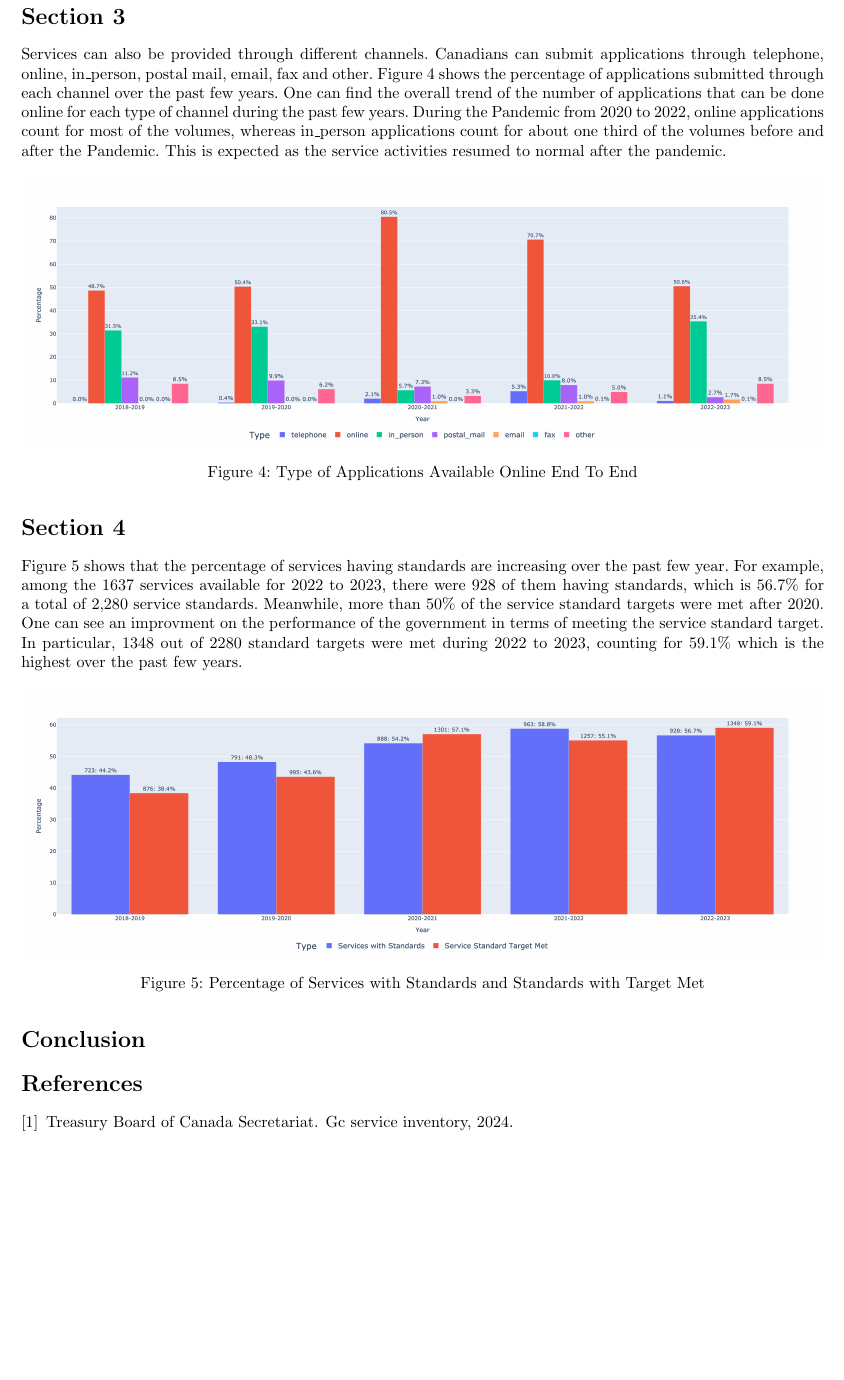
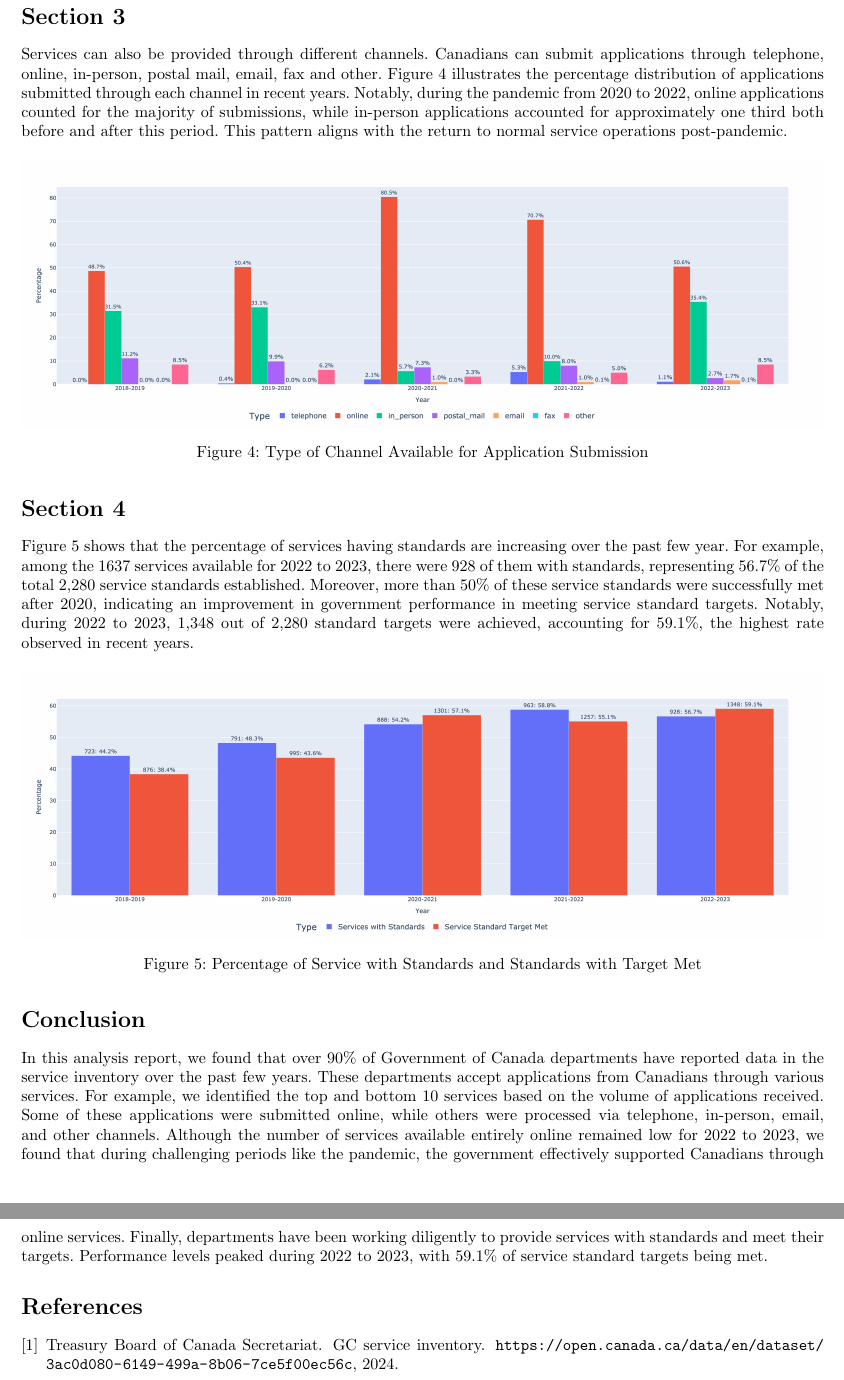
Before and after one commit to TLdgh/ServiceInventory, a LaTeX document (TexFiles/main.tex, which reads TexFiles/Parameters/Packages.tex, TexFiles/Sections/Section3.tex, TexFiles/Sections/Section4.tex): part of page 3 of 3 before the commit and two parts of pages 3 and 4 of 4 after it, the two joined at a grey line, cut so that both start at the same text, the shorter picture padded with empty space. Compiled offline with pdfLaTeX.

Commit message:
Finalized report.

```diff
--- a/TexFiles/Parameters/Packages.tex
+++ b/TexFiles/Parameters/Packages.tex
@@ -1,17 +1,11 @@
-\usepackage{helvet}
-\usepackage{courier}
 \usepackage{tcolorbox}
-\usepackage{enumitem}
-\usepackage{amsmath, amssymb}
-\usepackage[utf8]{inputenc}
 \usepackage{graphicx}
 \usepackage{caption}
-\usepackage{subcaption}
-\usepackage[toc,numberedsection]{glossaries}
 \usepackage{listings}
 \usepackage{booktabs}
 \usepackage{array}
 \usepackage{float}
+\usepackage{url}
 
 \frenchspacing
 \setlength{\pdfpagewidth}{8.5in}
--- a/TexFiles/Sections/Section3.tex
+++ b/TexFiles/Sections/Section3.tex
@@ -1,17 +1,16 @@
 \section{Section 3}
 
-Services can also be provided through different channels. Canadians can submit applications through telephone, online,
-in\_person, postal mail, email, fax and other. Figure 4 shows the percentage
-of applications submitted through each channel over the past few years. One
-can find the overall trend of the number of applications that can be done
-online for each type of channel during the past few years. During the Pandemic
-from 2020 to 2022, online applications count for most of the volumes, whereas
-in\_person applications count for about one third of the volumes before and
-after the Pandemic. This is expected as the service activities resumed to
-normal after the pandemic.
+Services can also be provided through different channels. Canadians can submit
+applications through telephone, online, in-person, postal mail, email, fax and
+other. Figure 4 illustrates the percentage distribution of applications submitted
+through each channel in recent years. Notably, during the pandemic from 2020 to
+2022, online applications counted for the majority of submissions, while
+in-person applications accounted for approximately one third both before and
+after this period. This pattern aligns with the return to normal service
+operations post-pandemic.
 
 \begin{figure}[H]
     \centering
     \includegraphics[width=1\linewidth]{TypeApp.png}
-    \caption{\label{fig:TypeApp}Type of Applications Available Online End To End}
+    \caption{\label{fig:TypeApp}Type of Channel Available for Application Submission}
 \end{figure}
--- a/TexFiles/Sections/Section4.tex
+++ b/TexFiles/Sections/Section4.tex
@@ -2,16 +2,15 @@
 
 Figure 5 shows that the percentage of services having standards are
 increasing over the past few year. For example, among the 1637 services
-available for 2022 to 2023, there were 928 of them having standards,
-which is 56.7\% for a total of 2,280 service standards. Meanwhile, more
-than 50\% of the service standard targets were met after 2020. One can
-see an improvment on the performance of the government in terms of meeting
-the service standard target. In particular, 1348 out of 2280 standard
-targets were met during 2022 to 2023, counting for 59.1\% which is the
-highest over the past few years.
+available for 2022 to 2023, there were 928 of them with standards,
+representing 56.7\% of the total 2,280 service standards established. Moreover,
+more than 50\% of these service standards were successfully met after 2020,
+indicating an improvement in government performance in meeting service standard
+targets. Notably, during 2022 to 2023, 1,348 out of 2,280 standard targets were
+achieved, accounting for 59.1\%, the highest rate observed in recent years.
 
 \begin{figure}[H]
     \centering
     \includegraphics[width=1\linewidth]{StdWithTarget.png}
-    \caption{\label{fig:Std}Percentage of Services with Standards and Standards with Target Met}
+    \caption{\label{fig:Std}Percentage of Service with Standards and Standards with Target Met}
 \end{figure}
--- a/TexFiles/Sections/conclusion.tex
+++ b/TexFiles/Sections/conclusion.tex
@@ -1 +1,14 @@
 \section{Conclusion}
+
+In this analysis report, we found that over 90\% of Government of Canada
+departments have reported data in the service inventory over the past few years.
+These departments accept applications from Canadians through various services.
+For example, we identified the top and bottom 10 services based on the volume of
+applications received. Some of these applications were submitted online, while
+others were processed via telephone, in-person, email, and other channels.
+Although the number of services available entirely online remained low for 2022
+to 2023, we found that during challenging periods like the pandemic, the
+government effectively supported Canadians through online services. Finally,
+departments have been working diligently to provide services with standards and
+meet their targets. Performance levels peaked during 2022 to 2023, with 59.1\%
+of service standard targets being met.
```
Also changed, not shown: TexFiles/Sample.bib (+4 -4 lines), TexFiles/Sections/Section1.tex (+5 -4 lines), TexFiles/Sections/intro.tex (+8 -2 lines), TexFiles/Figures/OnlineStatus.png, TexFiles/main.pdf, 1 other file.
